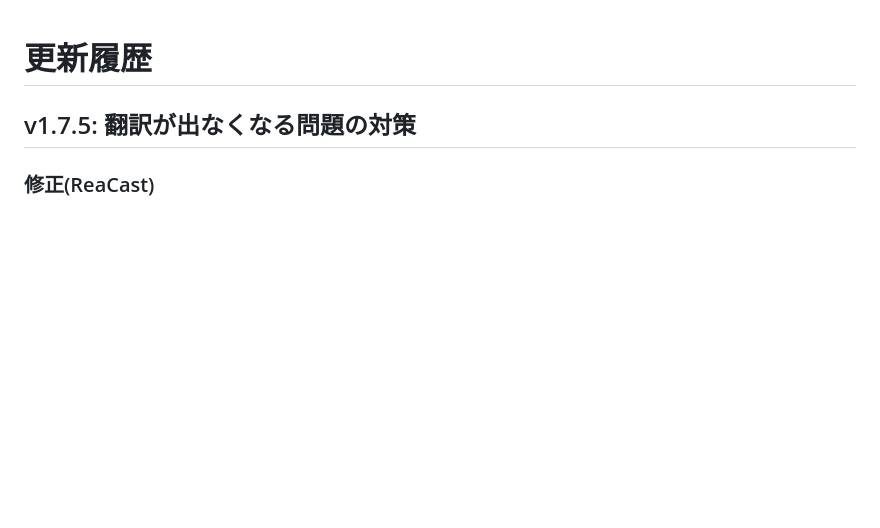
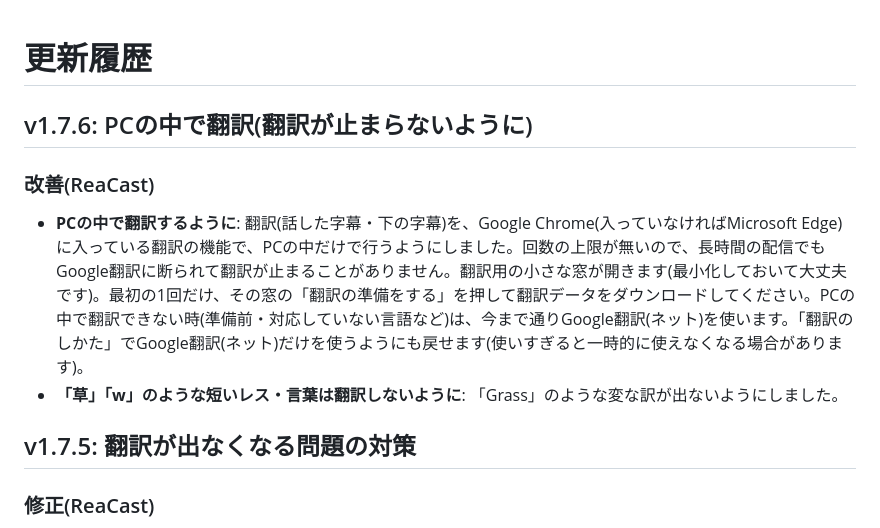
Before and after one commit to aoblue3/reacast-reatap, a Markdown page: CHANGELOG.md, the part around the change. Drawn GitHub-style; blank space fills up the shorter version.

Commit message:
v1.7.6: PCの中で翻訳(翻訳が止まらないように)
Co-Authored-By: Claude Opus 5.5 <noreply@anthropic.com>

```diff
--- a/CHANGELOG.md
+++ b/CHANGELOG.md
@@ -1,4 +1,11 @@
 # 更新履歴
+
+## v1.7.6: PCの中で翻訳(翻訳が止まらないように)
+
+### 改善(ReaCast)
+
+- **PCの中で翻訳するように**: 翻訳(話した字幕・下の字幕)を、Google Chrome(入っていなければMicrosoft Edge)に入っている翻訳の機能で、PCの中だけで行うようにしました。回数の上限が無いので、長時間の配信でもGoogle翻訳に断られて翻訳が止まることがありません。翻訳用の小さな窓が開きます(最小化しておいて大丈夫です)。最初の1回だけ、その窓の「翻訳の準備をする」を押して翻訳データをダウンロードしてください。PCの中で翻訳できない時(準備前・対応していない言語など)は、今まで通りGoogle翻訳(ネット)を使います。「翻訳のしかた」でGoogle翻訳(ネット)だけを使うようにも戻せます(使いすぎると一時的に使えなくなる場合があります)。
+- **「草」「w」のような短いレス・言葉は翻訳しないように**: 「Grass」のような変な訳が出ないようにしました。
 
 ## v1.7.5: 翻訳が出なくなる問題の対策
 
```
